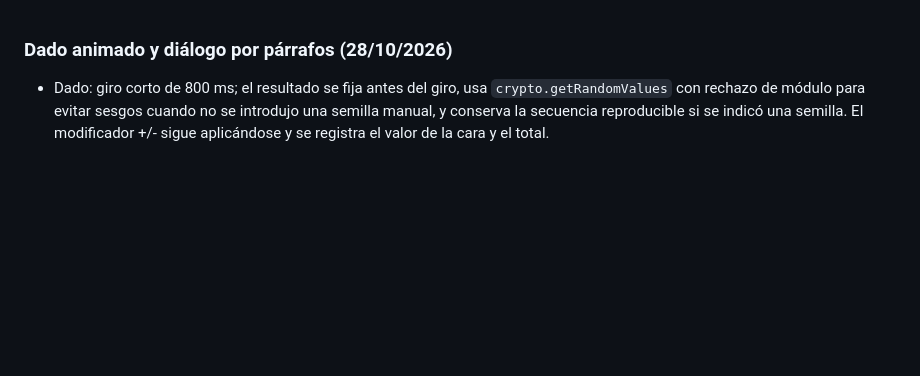
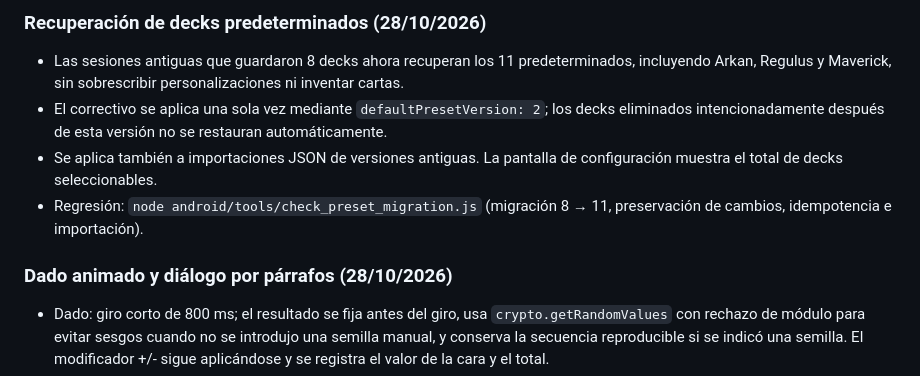
Before and after one commit to magalarza726-del/POKER-BLITZ-V1, a Markdown page: README.md, the part around the change. GitHub-like rendering; blank space fills up the shorter version.

Commit message:
Document repair of missing presets in old localStorage and imported JSON

```diff
--- a/README.md
+++ b/README.md
@@ -1,3 +1,9 @@
+### Recuperación de decks predeterminados (28/10/2026)
+- Las sesiones antiguas que guardaron 8 decks ahora recuperan los 11 predeterminados, incluyendo Arkan, Regulus y Maverick, sin sobrescribir personalizaciones ni inventar cartas.
+- El correctivo se aplica una sola vez mediante `defaultPresetVersion: 2`; los decks eliminados intencionadamente después de esta versión no se restauran automáticamente.
+- Se aplica también a importaciones JSON de versiones antiguas. La pantalla de configuración muestra el total de decks seleccionables.
+- Regresión: `node android/tools/check_preset_migration.js` (migración 8 → 11, preservación de cambios, idempotencia e importación).
+
 ### Dado animado y diálogo por párrafos (28/10/2026)
 - Dado: giro corto de 800 ms; el resultado se fija antes del giro, usa `crypto.getRandomValues` con rechazo de módulo para evitar sesgos cuando no se introdujo una semilla manual, y conserva la secuencia reproducible si se indicó una semilla. El modificador +/- sigue aplicándose y se registra el valor de la cara y el total.
 - Diálogo: ▶ escribe un solo párrafo a ritmo moderado. **Enter** termina el párrafo si aún se está escribiendo y, una vez terminado, muestra el siguiente desde un cuadro limpio. Al pulsar Enter después del último se restaura el texto original completo, listo para editar. El botón **Enter ↵** permite avanzar también en pantallas táctiles. Se conservan las notas originales al cambiar de jugador, al abrir cartas y durante los refrescos de la mesa.
```
